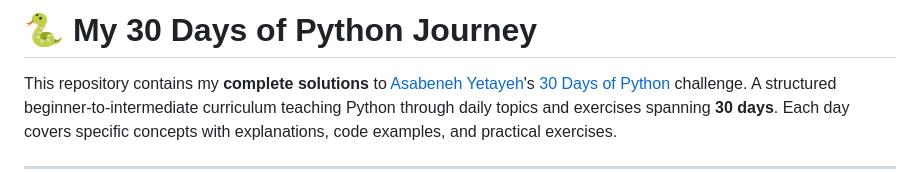
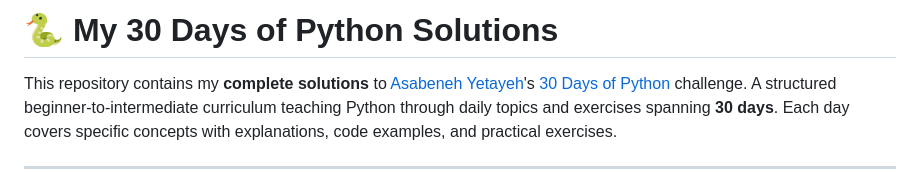
Before and after one commit to Cobos-Bioinfo/30-Days-Of-Python-Solutions, a Markdown page: README.md, the part around the change. Drawn GitHub-style.

```diff
--- a/README.md
+++ b/README.md
@@ -1,4 +1,4 @@
-# 🐍 My 30 Days of Python Journey
+# 🐍 My 30 Days of Python Solutions
 
 This repository contains my **complete solutions** to [Asabeneh Yetayeh](https://github.com/Asabeneh)'s [30 Days of Python](https://github.com/Asabeneh/30-Days-Of-Python) challenge. A structured beginner-to-intermediate curriculum teaching Python through daily topics and exercises spanning **30 days**. Each day covers specific concepts with explanations, code examples, and practical exercises.
 
```
